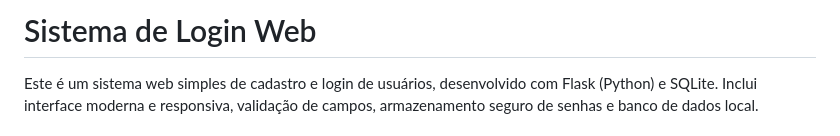
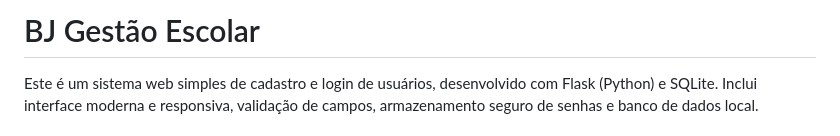
Before and after one commit to z12guilherme/BJGestaoEscolar, a Markdown page: README.md, the part around the change. Rendered like a GitHub page.

```diff
--- a/README.md
+++ b/README.md
@@ -1,4 +1,4 @@
-# Sistema de Login Web
+# BJ Gestão Escolar
 
 Este é um sistema web simples de cadastro e login de usuários, desenvolvido com Flask (Python) e SQLite. Inclui interface moderna e responsiva, validação de campos, armazenamento seguro de senhas e banco de dados local.
 
```
